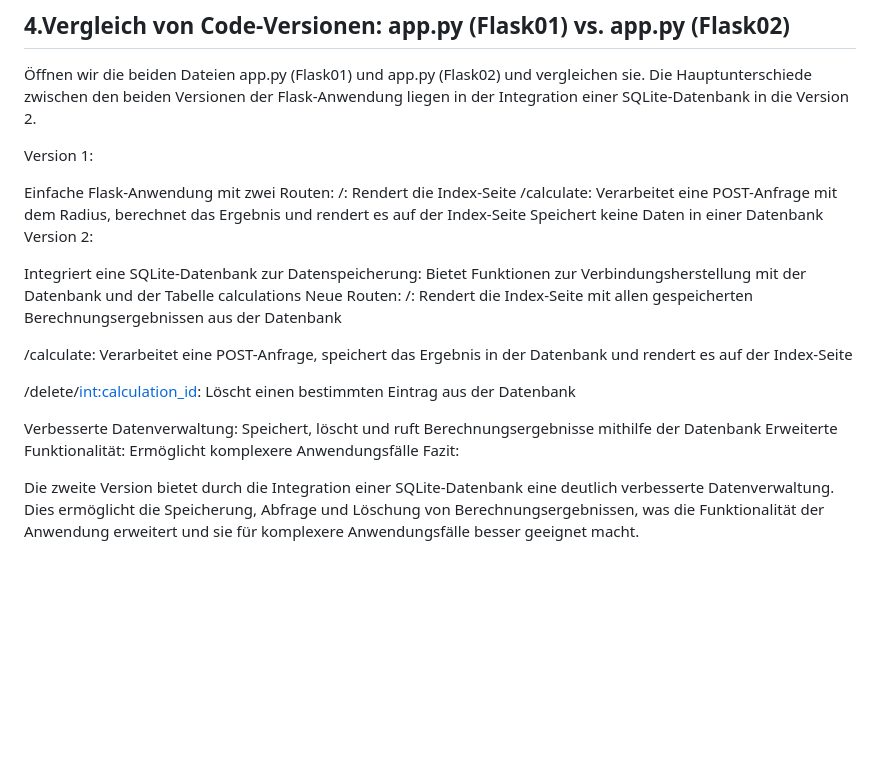
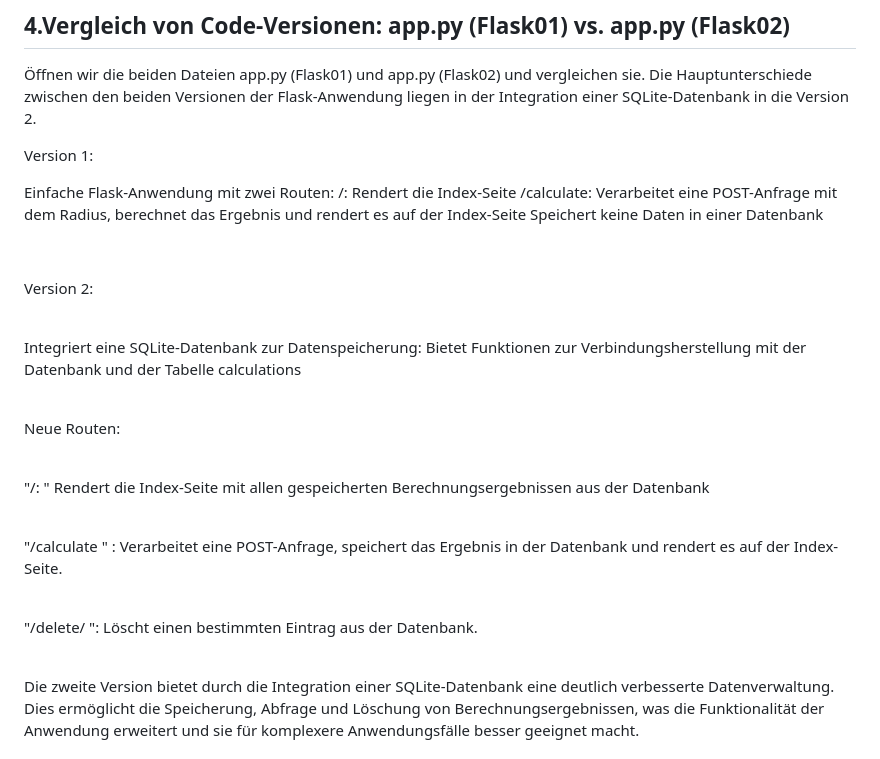
Before and after one commit to TanjaNY/Flask03, a Markdown page: README.md, the part around the change. GitHub-like rendering; blank space fills up the shorter version.

```diff
--- a/README.md
+++ b/README.md
@@ -133,21 +133,20 @@ Einfache Flask-Anwendung mit zwei Routen:
 /: Rendert die Index-Seite
 /calculate: Verarbeitet eine POST-Anfrage mit dem Radius, berechnet das Ergebnis und rendert es auf der Index-Seite
 Speichert keine Daten in einer Datenbank
+<p>&nbsp;</p>
 Version 2:
-
+<p>&nbsp;</p>
 Integriert eine SQLite-Datenbank zur Datenspeicherung:
 Bietet Funktionen zur Verbindungsherstellung mit der Datenbank und der Tabelle calculations
+<p>&nbsp;</p>
 Neue Routen:
-/: Rendert die Index-Seite mit allen gespeicherten Berechnungsergebnissen aus der Datenbank
-
-/calculate: Verarbeitet eine POST-Anfrage, speichert das Ergebnis in der Datenbank und rendert es auf der Index-Seite
-
-/delete/<int:calculation_id>: Löscht einen bestimmten Eintrag aus der Datenbank
-
-Verbesserte Datenverwaltung:
-Speichert, löscht und ruft Berechnungsergebnisse mithilfe der Datenbank
-Erweiterte Funktionalität: Ermöglicht komplexere Anwendungsfälle
-Fazit:
+<p>&nbsp;</p>
+"/: " Rendert die Index-Seite mit allen gespeicherten Berechnungsergebnissen aus der Datenbank
+<p>&nbsp;</p>
+"/calculate " :  Verarbeitet eine POST-Anfrage, speichert das Ergebnis in der Datenbank und rendert es auf der Index-Seite.
+<p>&nbsp;</p>
+"/delete/<int:calculation_id> ":  Löscht einen bestimmten Eintrag aus der Datenbank.
+<p>&nbsp;</p>
 
 Die zweite Version bietet durch die Integration einer SQLite-Datenbank eine deutlich verbesserte Datenverwaltung. Dies ermöglicht die Speicherung, Abfrage und Löschung von Berechnungsergebnissen, was die Funktionalität der Anwendung erweitert und sie für komplexere Anwendungsfälle besser geeignet macht.
 
```
